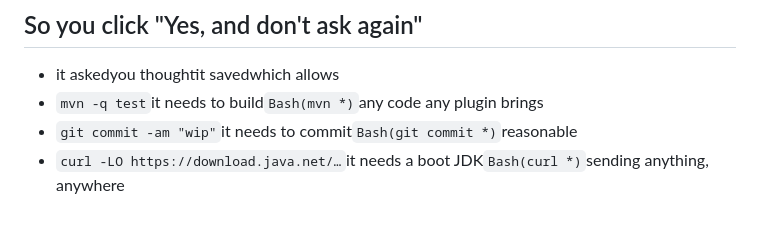
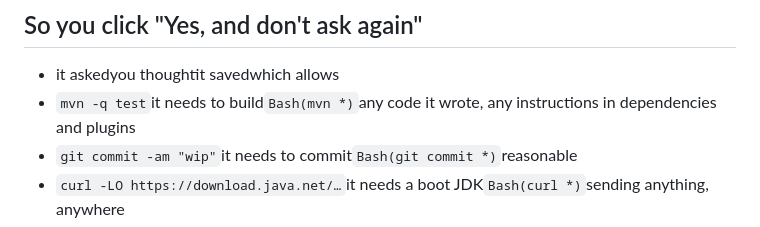
Before and after one commit to Sanne/isx-presentations, a Markdown page: deck/slides.md, the part around the change. Rendered like a GitHub page.

Commit message:
Allowlist slide: mvn * runs any code it wrote, any instructions in dependencies and plugins
Co-Authored-By: Claude Opus 5.5 <noreply@anthropic.com>

```diff
--- a/deck/slides.md
+++ b/deck/slides.md
@@ -143,7 +143,7 @@ clicks: 7
 
 <ul class="rules mt-2" :class="{ real: $clicks >= 6 }">
   <li class="head"><span>it asked</span><span class="why">you thought</span><span class="rule">it saved</span><span class="is">which allows</span></li>
-  <li v-click="1"><code>mvn -q test</code><span class="why">it needs to build</span><span class="rule"><code>Bash(mvn *)</code></span><span class="is">any code any plugin brings</span></li>
+  <li v-click="1"><code>mvn -q test</code><span class="why">it needs to build</span><span class="rule"><code>Bash(mvn *)</code></span><span class="is">any code it wrote, any instructions in dependencies and plugins</span></li>
   <li v-click="2"><code>git commit -am "wip"</code><span class="why">it needs to commit</span><span class="rule"><code>Bash(git commit *)</code></span><span class="is ok">reasonable</span></li>
   <li v-click="3"><code>curl -LO https://download.java.net/…</code><span class="why">it needs a boot JDK</span><span class="rule"><code>Bash(curl *)</code></span><span class="is">sending anything, anywhere</span></li>
   <li v-click="4"><code>docker run -d postgres:17</code><span class="why">Testcontainers</span><span class="rule"><code>Bash(docker run *)</code></span><span class="is">root on your laptop, via the socket</span></li>
```
